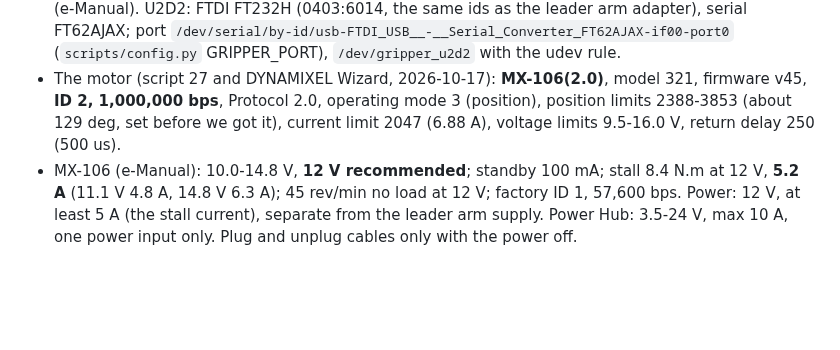
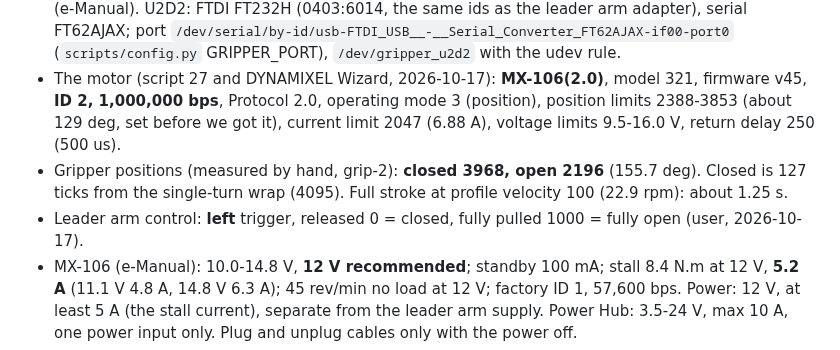
Before and after one commit to sunuk00/rb5, a Markdown page: docs/hardware.md, the part around the change. Rendered like a GitHub page; blank space fills up the shorter version.

```diff
--- a/docs/hardware.md
+++ b/docs/hardware.md
@@ -66,6 +66,9 @@ Decisions and measurements behind them are in `docs/decisions.md`.
   **ID 2, 1,000,000 bps**, Protocol 2.0, operating mode 3 (position), position limits 2388-3853 (about
   129 deg, set before we got it), current limit 2047 (6.88 A), voltage limits 9.5-16.0 V, return delay
   250 (500 us).
+- Gripper positions (measured by hand, grip-2): **closed 3968, open 2196** (155.7 deg). Closed is 127 ticks
+  from the single-turn wrap (4095). Full stroke at profile velocity 100 (22.9 rpm): about 1.25 s.
+- Leader arm control: **left** trigger, released 0 = closed, fully pulled 1000 = fully open (user, 2026-10-17).
 - MX-106 (e-Manual): 10.0-14.8 V, **12 V recommended**; standby 100 mA; stall 8.4 N.m at 12 V, **5.2 A**
   (11.1 V 4.8 A, 14.8 V 6.3 A); 45 rev/min no load at 12 V; factory ID 1, 57,600 bps.
   Power: 12 V, at least 5 A (the stall current), separate from the leader arm supply. Power Hub: 3.5-24 V,
```
Also changed, not shown: docs/decisions.md (+48 -3 lines).
